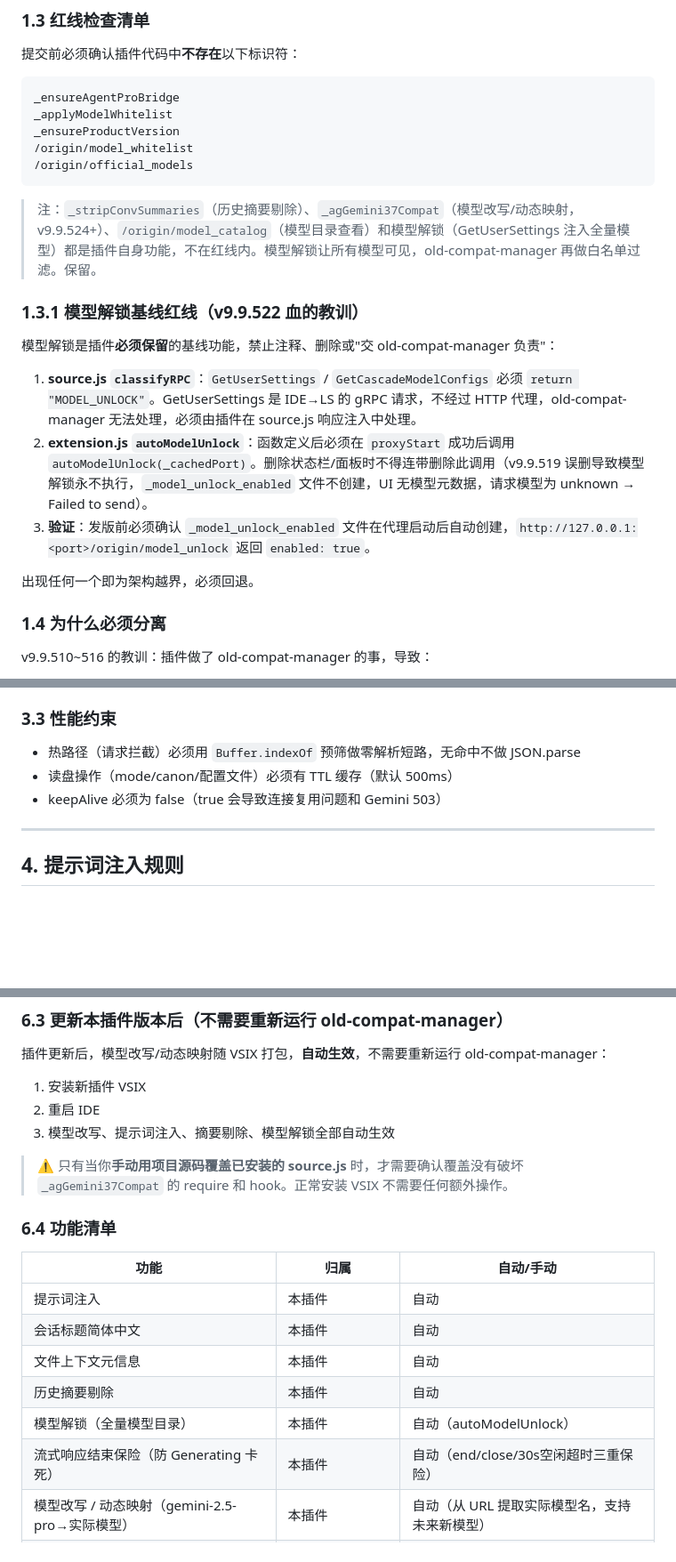
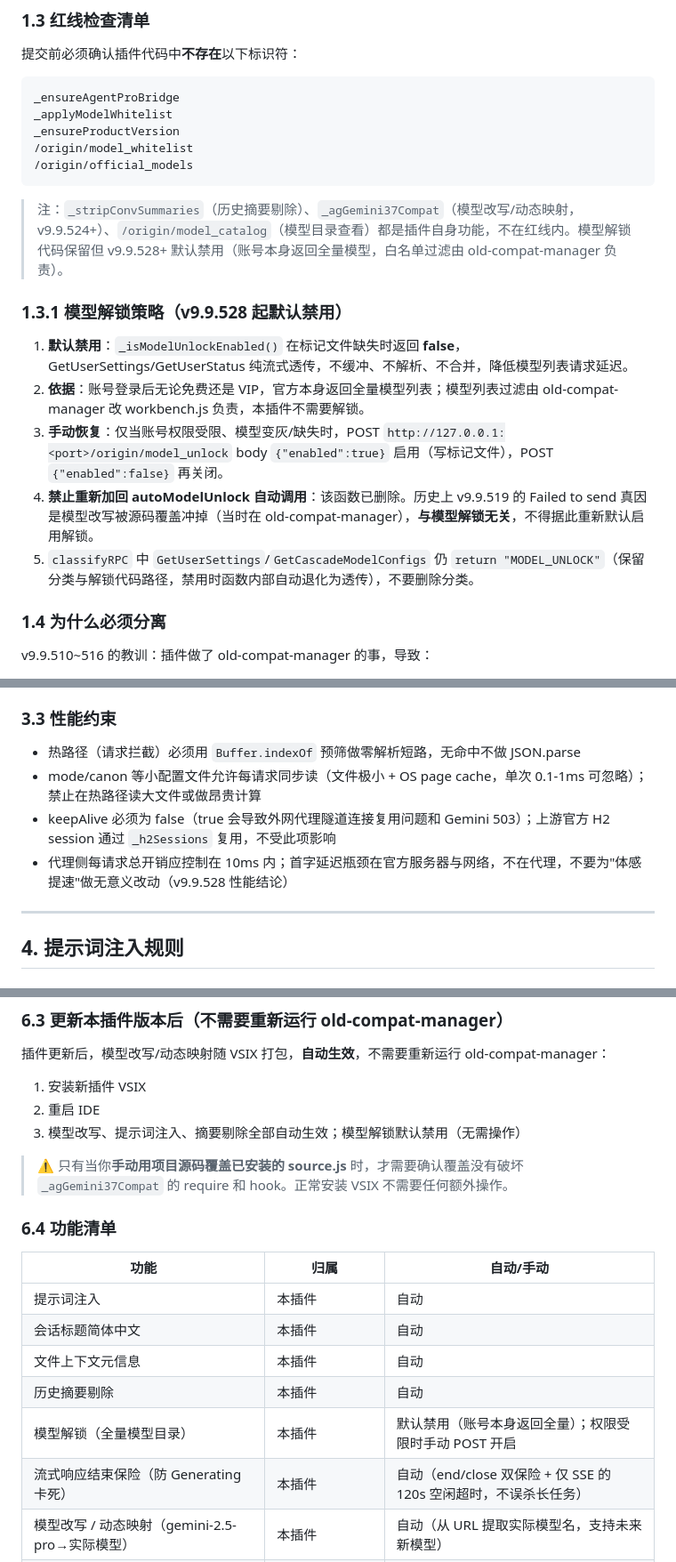
Before and after one commit to Huo-zai-feng-lang-li/Antigravity-Injection, a Markdown page: .agents/rules/README.md, 3 parts joined by grey strips. Shown at 89% size. GitHub-like rendering; blank space fills up the shorter version.

Commit message:
docs(rules): 规则同步 v9.9.527/528，模型解锁默认禁用、流式超时仅SSE/120s、修正性能约束

````diff
--- a/.agents/rules/README.md
+++ b/.agents/rules/README.md
@@ -45,17 +45,15 @@ _ensureProductVersion
 /origin/official_models
 ```
 
-> 注：`_stripConvSummaries`（历史摘要剔除）、`_agGemini37Compat`（模型改写/动态映射，v9.9.524+）、`/origin/model_catalog`（模型目录查看）和模型解锁（GetUserSettings 注入全量模型）都是插件自身功能，不在红线内。模型解锁让所有模型可见，old-compat-manager 再做白名单过滤。保留。
+> 注：`_stripConvSummaries`（历史摘要剔除）、`_agGemini37Compat`（模型改写/动态映射，v9.9.524+）、`/origin/model_catalog`（模型目录查看）都是插件自身功能，不在红线内。模型解锁代码保留但 v9.9.528+ 默认禁用（账号本身返回全量模型，白名单过滤由 old-compat-manager 负责）。
 
-### 1.3.1 模型解锁基线红线（v9.9.522 血的教训）
+### 1.3.1 模型解锁策略（v9.9.528 起默认禁用）
 
-模型解锁是插件**必须保留**的基线功能，禁止注释、删除或"交 old-compat-manager 负责"：
-
-1. **source.js `classifyRPC`**：`GetUserSettings` / `GetCascadeModelConfigs` 必须 `return "MODEL_UNLOCK"`。GetUserSettings 是 IDE→LS 的 gRPC 请求，不经过 HTTP 代理，old-compat-manager 无法处理，必须由插件在 source.js 响应注入中处理。
-2. **extension.js `autoModelUnlock`**：函数定义后必须在 `proxyStart` 成功后调用 `autoModelUnlock(_cachedPort)`。删除状态栏/面板时不得连带删除此调用（v9.9.519 误删导致模型解锁永不执行，`_model_unlock_enabled` 文件不创建，UI 无模型元数据，请求模型为 unknown → Failed to send）。
-3. **验证**：发版前必须确认 `_model_unlock_enabled` 文件在代理启动后自动创建，`http://127.0.0.1:<port>/origin/model_unlock` 返回 `enabled: true`。
-
-出现任何一个即为架构越界，必须回退。
+1. **默认禁用**：`_isModelUnlockEnabled()` 在标记文件缺失时返回 **false**，GetUserSettings/GetUserStatus 纯流式透传，不缓冲、不解析、不合并，降低模型列表请求延迟。
+2. **依据**：账号登录后无论免费还是 VIP，官方本身返回全量模型列表；模型列表过滤由 old-compat-manager 改 workbench.js 负责，本插件不需要解锁。
+3. **手动恢复**：仅当账号权限受限、模型变灰/缺失时，POST `http://127.0.0.1:<port>/origin/model_unlock` body `{"enabled":true}` 启用（写标记文件），POST `{"enabled":false}` 再关闭。
+4. **禁止重新加回 autoModelUnlock 自动调用**：该函数已删除。历史上 v9.9.519 的 Failed to send 真因是模型改写被源码覆盖冲掉（当时在 old-compat-manager），**与模型解锁无关**，不得据此重新默认启用解锁。
+5. `classifyRPC` 中 `GetUserSettings`/`GetCascadeModelConfigs` 仍 `return "MODEL_UNLOCK"`（保留分类与解锁代码路径，禁用时函数内部自动退化为透传），不要删除分类。
 
 ### 1.4 为什么必须分离
 
@@ -104,8 +102,9 @@ v9.9.510~516 的教训：插件做了 old-compat-manager 的事，导致：
 ### 3.3 性能约束
 
 - 热路径（请求拦截）必须用 `Buffer.indexOf` 预筛做零解析短路，无命中不做 JSON.parse
-- 读盘操作（mode/canon/配置文件）必须有 TTL 缓存（默认 500ms）
-- keepAlive 必须为 false（true 会导致连接复用问题和 Gemini 503）
+- mode/canon 等小配置文件允许每请求同步读（文件极小 + OS page cache，单次 0.1-1ms 可忽略）；禁止在热路径读大文件或做昂贵计算
+- keepAlive 必须为 false（true 会导致外网代理隧道连接复用问题和 Gemini 503）；上游官方 H2 session 通过 `_h2Sessions` 复用，不受此项影响
+- 代理侧每请求总开销应控制在 10ms 内；首字延迟瓶颈在官方服务器与网络，不在代理，不要为"体感提速"做无意义改动（v9.9.528 性能结论）
 
 ---
 
@@ -183,7 +182,7 @@ old-compat-manager 改的是 **IDE 安装目录**里的文件（Bridge、版本
 
 1. 安装新插件 VSIX
 2. 重启 IDE
-3. 模型改写、提示词注入、摘要剔除、模型解锁全部自动生效
+3. 模型改写、提示词注入、摘要剔除全部自动生效；模型解锁默认禁用（无需操作）
 
 > ⚠️ 只有当你**手动用项目源码覆盖已安装的 source.js** 时，才需要确认覆盖没有破坏 `_agGemini37Compat` 的 require 和 hook。正常安装 VSIX 不需要任何额外操作。
 
@@ -195,8 +194,8 @@ old-compat-manager 改的是 **IDE 安装目录**里的文件（Bridge、版本
 | 会话标题简体中文 | 本插件 | 自动 |
 | 文件上下文元信息 | 本插件 | 自动 |
 | 历史摘要剔除 | 本插件 | 自动 |
-| 模型解锁（全量模型目录） | 本插件 | 自动（autoModelUnlock） |
-| 流式响应结束保险（防 Generating 卡死） | 本插件 | 自动（end/close/30s空闲超时三重保险） |
+| 模型解锁（全量模型目录） | 本插件 | 默认禁用（账号本身返回全量）；权限受限时手动 POST 开启 |
+| 流式响应结束保险（防 Generating 卡死） | 本插件 | 自动（end/close 双保险 + 仅 SSE 的 120s 空闲超时，不误杀长任务） |
 | 模型改写 / 动态映射（gemini-2.5-pro→实际模型） | 本插件 | 自动（从 URL 提取实际模型名，支持未来新模型） |
 | Bridge 部署（LS 走本地代理） | old-compat-manager | 手动执行一次 |
 | 版本伪装（ideVersion=2.5.5） | old-compat-manager | 手动执行一次 |
````
Also changed, not shown: other parts of .agents/rules/README.md (+4 -4 lines).
